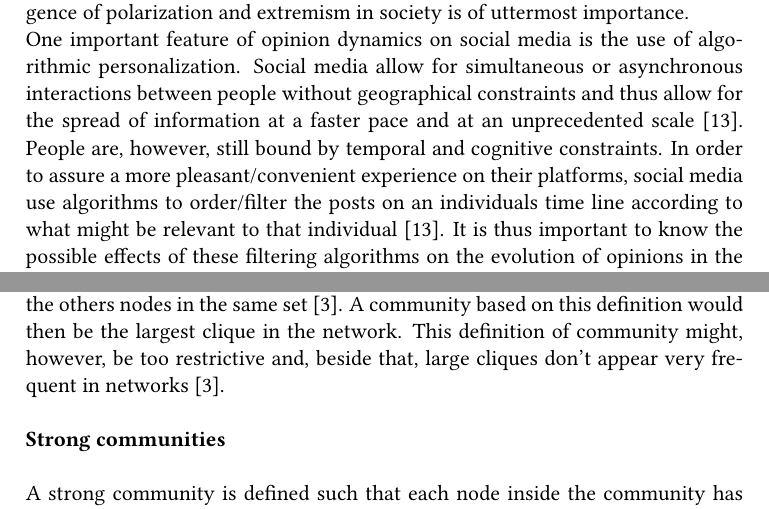
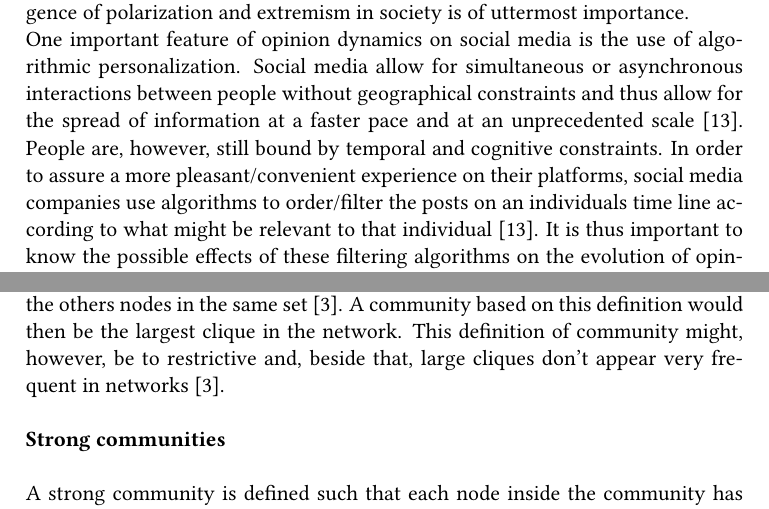
Before and after one commit to nbotte/Thesis_text, a LaTeX thesis (draft.tex): two parts of pages 1 and 11 of 18, joined at a grey line, cut so that both start at the same text. Compiled offline with pdfLaTeX.

```diff
--- a/draft.tex
+++ b/draft.tex
@@ -42,7 +42,7 @@
 % also talk about algorithmic personalisation!!
 
 The past decade social media has become ever more important in our daily lives. Nowadays most of us have, beside a real world life, a virtual life on social media. This increased engagement on social media may have a huge impact on the formation of opinions, not only on the individual scale, but also on a broader, societal scale. It is known that individuals not only form their opinions through self-reflection, but also through interactions with other people and with their surroundings. The broad range of interactions people undergo on social media with people from all over the world can thus not be underestimated in the process of opinion formation. The understanding of the role of social media on the emergence of polarization and extremism in society is of uttermost importance.\\
-One important feature of opinion dynamics on social media is the use of algorithmic personalization. Social media allow for simultaneous or asynchronous interactions between people without geographical constraints and thus allow for the spread of information at a faster pace and at an unprecedented scale \cite{Perra2019}. People are, however, still bound by temporal and cognitive constraints. In order to assure a more pleasant/convenient experience on their platforms, social media use algorithms to order/filter the posts on an individuals time line according to what might be relevant to that individual \cite{Perra2019}. It is thus important to know the possible effects of these filtering algorithms on the evolution of opinions in the population.\\
+One important feature of opinion dynamics on social media is the use of algorithmic personalization. Social media allow for simultaneous or asynchronous interactions between people without geographical constraints and thus allow for the spread of information at a faster pace and at an unprecedented scale \cite{Perra2019}. People are, however, still bound by temporal and cognitive constraints. In order to assure a more pleasant/convenient experience on their platforms, social media companies use algorithms to order/filter the posts on an individuals time line according to what might be relevant to that individual \cite{Perra2019}. It is thus important to know the possible effects of these filtering algorithms on the evolution of opinions in the population.\\
 It is also known that some people change their opinions more easily than others, that is, once in a while you encounter somebody that is really stubborn and persistent towards its own opinion. One of the aims of this thesis is to design toy models of opinion dynamics with stubborn actors on theoretical and real-world social networks to analyze the interplay between individual resistance to change and the network structure in the evolution of two competing opinions.\\
 Opinion dynamics models have two important layers. On one hand, we introduce social networks to describe the underlying structure of social interactions, while on the other hand we need appropriate opinion dynamics/formation models to reproduce the opinion dynamics and opinion formation processes found in real life.
 
@@ -194,7 +194,7 @@
 \newline
 \textbf{Maximum cliques}\\
 \newline
-A clique is a complete subgraph, where a complete subgraph is defined as a set of nodes of the network where each node in the set is directly connected to all the others nodes in the same set \cite{Albert2016}. A community based on this definition would then be the largest clique in the network. This definition of community might, however, be too restrictive and, beside that, large cliques don't appear very frequent in networks \cite{Albert2016}.\\
+A clique is a complete subgraph, where a complete subgraph is defined as a set of nodes of the network where each node in the set is directly connected to all the others nodes in the same set \cite{Albert2016}. A community based on this definition would then be the largest clique in the network. This definition of community might, however, be to restrictive and, beside that, large cliques don't appear very frequent in networks \cite{Albert2016}.\\
 \newline
 \textbf{Strong communities}\\
 \newline
```
Also changed, not shown: draft.pdf, draft.tex (2 more changed lines), 2 other files.
